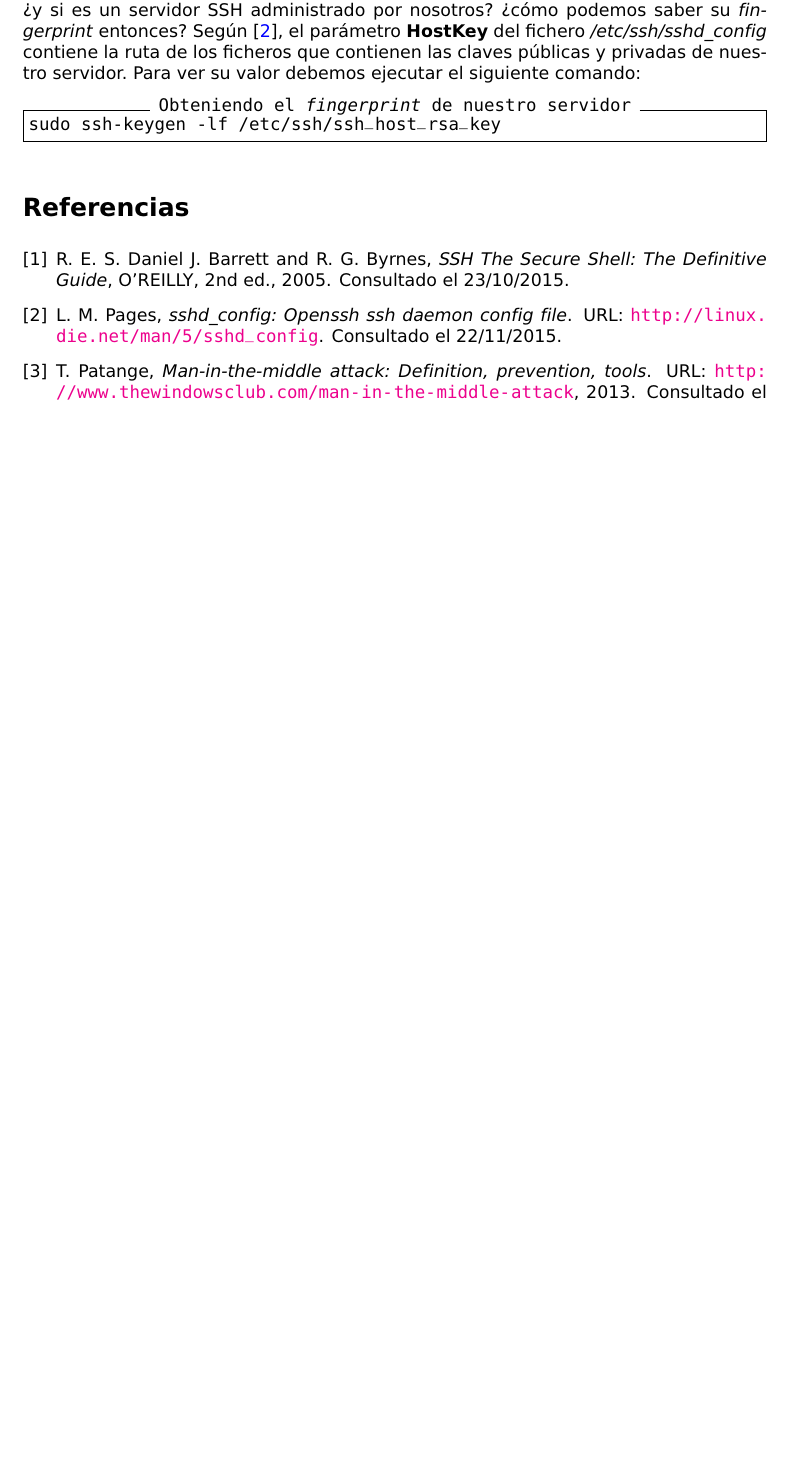
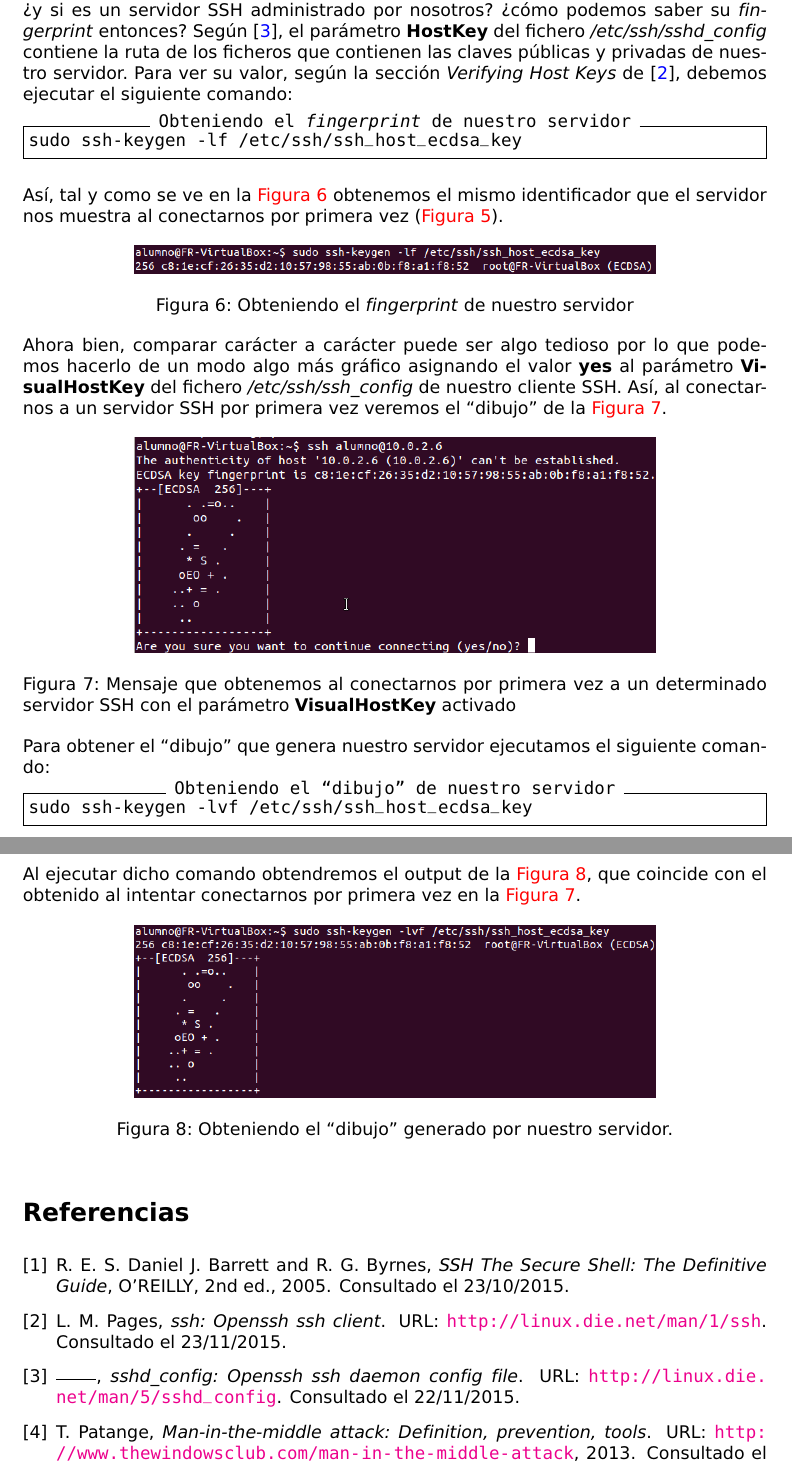
Before and after one commit to mgmacias95/SSH-El-Ataque-MITM, a LaTeX document (memoria.tex, which reads memoria.bib): part of page 4 of 4 before the commit and two parts of pages 4 and 5 of 5 after it, the two joined at a grey line, cut so that both start at the same text, the shorter picture padded with empty space. Compiled offline with pdfLaTeX.

Commit message:
seccion de evitar acabada

```diff
--- a/memoria.bib
+++ b/memoria.bib
@@ -29,3 +29,10 @@
     howpublished = {URL: \url{http://linux.die.net/man/5/sshd_config}},
     note = {Consultado el 22/11/2015}
 }
+
+@misc{manssh,
+    AUTHOR = {Linux Man Pages},
+    TITLE = {ssh: OpenSSH SSH client},
+    howpublished = {URL: \url{http://linux.die.net/man/1/ssh}},
+    note = {Consultado el 23/11/2015}
+}
--- a/memoria.tex
+++ b/memoria.tex
@@ -229,11 +229,43 @@ Con dicho parámetro establecido al valor \textbf{ask}, cada vez que nos conecte
     \label{fingerprint}
 \end{figure}
 
-Nuestro trabajo ahora sería, según \cite{valenciano}, comparar dicho identificador con el identificador que nos han debido de dar al proporcionarnos nuestro usuario y contraseña, pero ¿y si es un servidor SSH administrado por nosotros? ¿cómo podemos saber su \textit{fingerprint} entonces? Según \cite{sshd}, el parámetro \textbf{HostKey} del fichero \textit{/etc/ssh/sshd\_config} contiene la ruta de los ficheros que contienen las claves públicas y privadas de nuestro servidor. Para ver su valor debemos ejecutar el siguiente comando:
+Nuestro trabajo ahora sería, según \cite{valenciano}, comparar dicho identificador con el identificador que nos han debido de dar al proporcionarnos nuestro usuario y contraseña, pero ¿y si es un servidor SSH administrado por nosotros? ¿cómo podemos saber su \textit{fingerprint} entonces? Según \cite{sshd}, el parámetro \textbf{HostKey} del fichero \textit{/etc/ssh/sshd\_config} contiene la ruta de los ficheros que contienen las claves públicas y privadas de nuestro servidor. Para ver su valor, según la sección \textit{Verifying Host Keys} de \cite{manssh}, debemos ejecutar el siguiente comando:
 
 \begin{minted}[frame=single, label={Obteniendo el \textit{fingerprint} de nuestro servidor}]{bash}
-sudo ssh-keygen -lf /etc/ssh/ssh_host_rsa_key
+sudo ssh-keygen -lf /etc/ssh/ssh_host_ecdsa_key
 \end{minted}
+
+Así, tal y como se ve en la \hyperref[clave]{Figura \ref*{clave}} obtenemos el mismo identificador que el servidor nos muestra al conectarnos por primera vez (\hyperref[fingerprint]{Figura \ref*{fingerprint}}).
+
+\begin{figure}[!h]
+    \centering
+    \includegraphics[width=0.7\textwidth]{clave}
+    \caption{Obteniendo el \textit{fingerprint} de nuestro servidor}
+    \label{clave}
+\end{figure}
+
+Ahora bien, comparar carácter a carácter puede ser algo tedioso por lo que podemos hacerlo de un modo algo más gráfico asignando el valor \textbf{yes} al parámetro \textbf{VisualHostKey} del fichero \textit{/etc/ssh/ssh\_config} de nuestro cliente SSH. Así, al conectarnos a un servidor SSH por primera vez veremos el ``dibujo'' de la \hyperref[visualhostkey]{Figura \ref*{visualhostkey}}.
+
+\begin{figure}[!h]
+    \centering
+    \includegraphics[width=0.7\textwidth]{visualhostkey}
+    \caption{Mensaje que obtenemos al conectarnos por primera vez a un determinado servidor SSH con el parámetro \textbf{VisualHostKey} activado}
+    \label{visualhostkey}
+\end{figure}
+
+Para obtener el ``dibujo'' que genera nuestro servidor ejecutamos el siguiente comando:
+\begin{minted}[frame=single, label={Obteniendo el ``dibujo'' de nuestro servidor}]{bash}
+sudo ssh-keygen -lvf /etc/ssh/ssh_host_ecdsa_key
+\end{minted}
+
+Al ejecutar dicho comando obtendremos el output de la \hyperref[visualhostkey1]{Figura \ref*{visualhostkey1}}, que coincide con el obtenido al intentar conectarnos por primera vez en la \hyperref[visualhostkey]{Figura \ref*{visualhostkey}}.
+
+\begin{figure}[!h]
+    \centering
+    \includegraphics[width=0.7\textwidth]{comprobacion_visualkey}
+    \caption{Obteniendo el ``dibujo'' generado por nuestro servidor.}
+    \label{visualhostkey1}
+\end{figure}
 
 \bibliography{memoria}
 \bibliographystyle{siam}
```
Also changed, not shown: clave.png (added), comprobacion_visualkey.png (added), visualhostkey.png (added).
